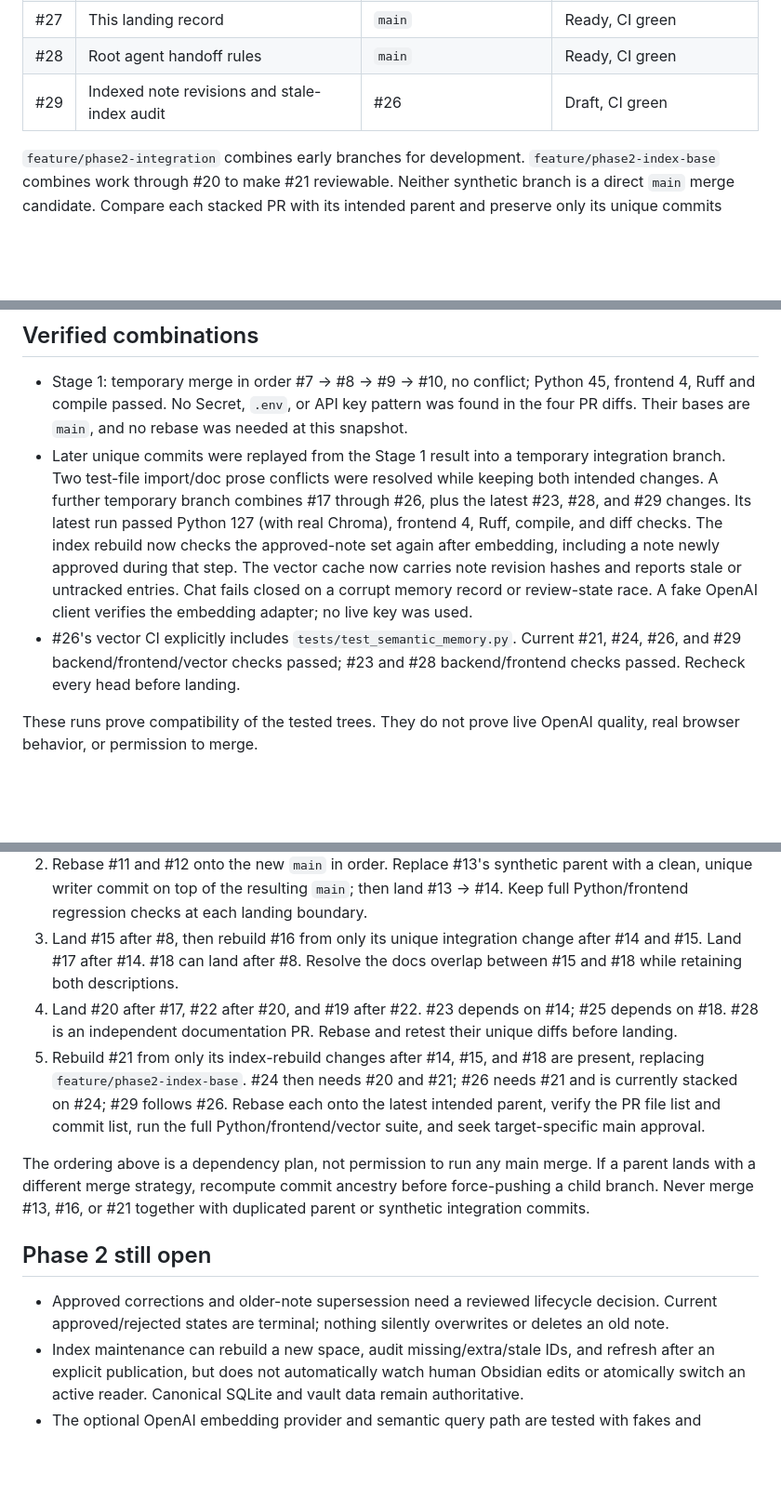
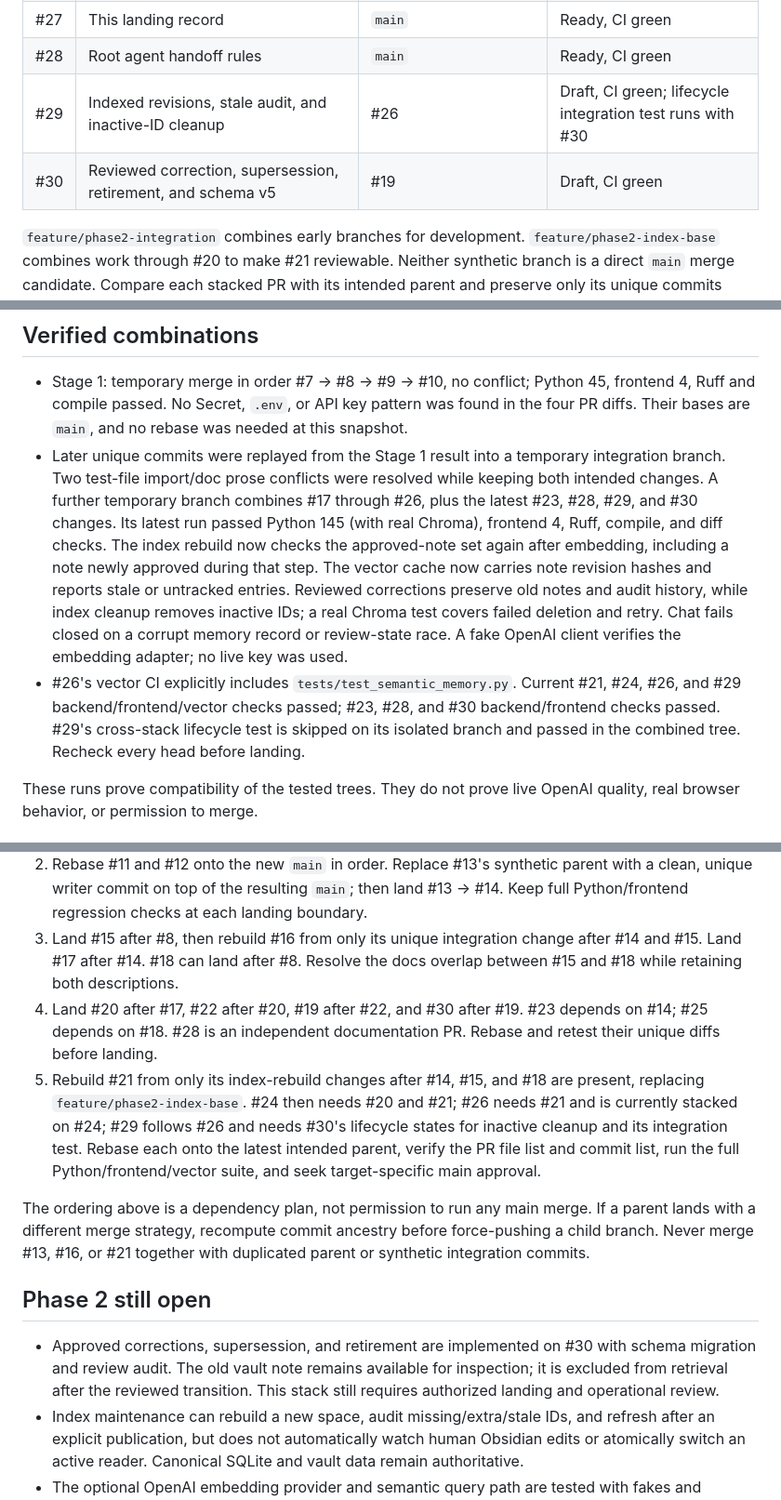
Before and after one commit to nakkun328/jarvis, a Markdown page: docs/phase2-landing-status-20260929.md, 3 parts joined by grey strips. Shown at 93% size. Rendered like a GitHub page; blank space fills up the shorter version.

Commit message:
Record reviewed lifecycle and integrated index verification

```diff
--- a/docs/phase2-landing-status-20260929.md
+++ b/docs/phase2-landing-status-20260929.md
@@ -31,7 +31,8 @@ PR #1 is an older conflicting Phase 0 draft and is outside this landing plan.
 | #26 | Semantic query to canonical memory | #24 | Draft, CI green |
 | #27 | This landing record | `main` | Ready, CI green |
 | #28 | Root agent handoff rules | `main` | Ready, CI green |
-| #29 | Indexed note revisions and stale-index audit | #26 | Draft, CI green |
+| #29 | Indexed revisions, stale audit, and inactive-ID cleanup | #26 | Draft, CI green; lifecycle integration test runs with #30 |
+| #30 | Reviewed correction, supersession, retirement, and schema v5 | #19 | Draft, CI green |
 
 `feature/phase2-integration` combines early branches for development.
 `feature/phase2-index-base` combines work through #20 to make #21 reviewable.
@@ -48,17 +49,21 @@ rebasing for `main`.
 - Later unique commits were replayed from the Stage 1 result into a temporary
   integration branch. Two test-file import/doc prose conflicts were resolved
   while keeping both intended changes. A further temporary branch combines
-  #17 through #26, plus the latest #23, #28, and #29 changes. Its latest run
-  passed Python 127 (with real Chroma),
+  #17 through #26, plus the latest #23, #28, #29, and #30 changes. Its latest
+  run passed Python 145 (with real Chroma),
   frontend 4, Ruff, compile, and diff checks. The index rebuild now checks
   the approved-note set again after embedding, including a note newly approved
   during that step. The vector cache now carries note revision hashes and
-  reports stale or untracked entries. Chat fails closed on a corrupt memory
+  reports stale or untracked entries. Reviewed corrections preserve old notes
+  and audit history, while index cleanup removes inactive IDs; a real Chroma
+  test covers failed deletion and retry. Chat fails closed on a corrupt memory
   record or review-state race. A fake OpenAI client verifies the embedding
   adapter; no live key was used.
 - #26's vector CI explicitly includes `tests/test_semantic_memory.py`.
   Current #21, #24, #26, and #29 backend/frontend/vector checks passed;
-  #23 and #28 backend/frontend checks passed. Recheck every head before landing.
+  #23, #28, and #30 backend/frontend checks passed. #29's cross-stack lifecycle
+  test is skipped on its isolated branch and passed in the combined tree.
+  Recheck every head before landing.
 
 These runs prove compatibility of the tested trees. They do not prove live
 OpenAI quality, real browser behavior, or permission to merge.
@@ -75,12 +80,14 @@ OpenAI quality, real browser behavior, or permission to merge.
 3. Land #15 after #8, then rebuild #16 from only its unique integration change
    after #14 and #15. Land #17 after #14. #18 can land after #8. Resolve the
    docs overlap between #15 and #18 while retaining both descriptions.
-4. Land #20 after #17, #22 after #20, and #19 after #22. #23 depends on #14;
-   #25 depends on #18. #28 is an independent documentation PR. Rebase and
+4. Land #20 after #17, #22 after #20, #19 after #22, and #30 after #19.
+   #23 depends on #14; #25 depends on #18. #28 is an independent documentation
+   PR. Rebase and
    retest their unique diffs before landing.
 5. Rebuild #21 from only its index-rebuild changes after #14, #15, and #18
    are present, replacing `feature/phase2-index-base`. #24 then needs #20 and
-   #21; #26 needs #21 and is currently stacked on #24; #29 follows #26.
+   #21; #26 needs #21 and is currently stacked on #24; #29 follows #26 and
+   needs #30's lifecycle states for inactive cleanup and its integration test.
    Rebase each onto the
    latest intended parent, verify the PR file list and commit list, run the
    full Python/frontend/vector suite, and seek target-specific main approval.
@@ -92,9 +99,10 @@ with duplicated parent or synthetic integration commits.
 
 ## Phase 2 still open
 
-- Approved corrections and older-note supersession need a reviewed lifecycle
-  decision. Current approved/rejected states are terminal; nothing silently
-  overwrites or deletes an old note.
+- Approved corrections, supersession, and retirement are implemented on #30
+  with schema migration and review audit. The old vault note remains available
+  for inspection; it is excluded from retrieval after the reviewed transition.
+  This stack still requires authorized landing and operational review.
 - Index maintenance can rebuild a new space, audit missing/extra/stale IDs,
   and refresh after an explicit publication, but does not automatically watch
   human Obsidian edits or atomically switch an active reader. Canonical SQLite
```
